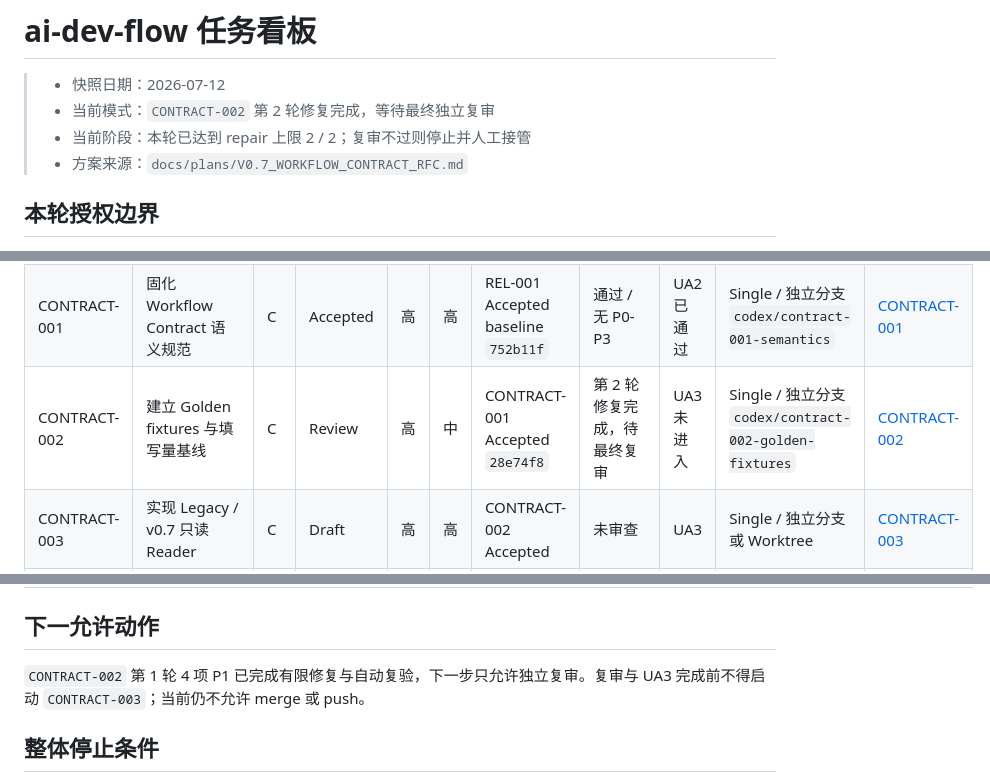
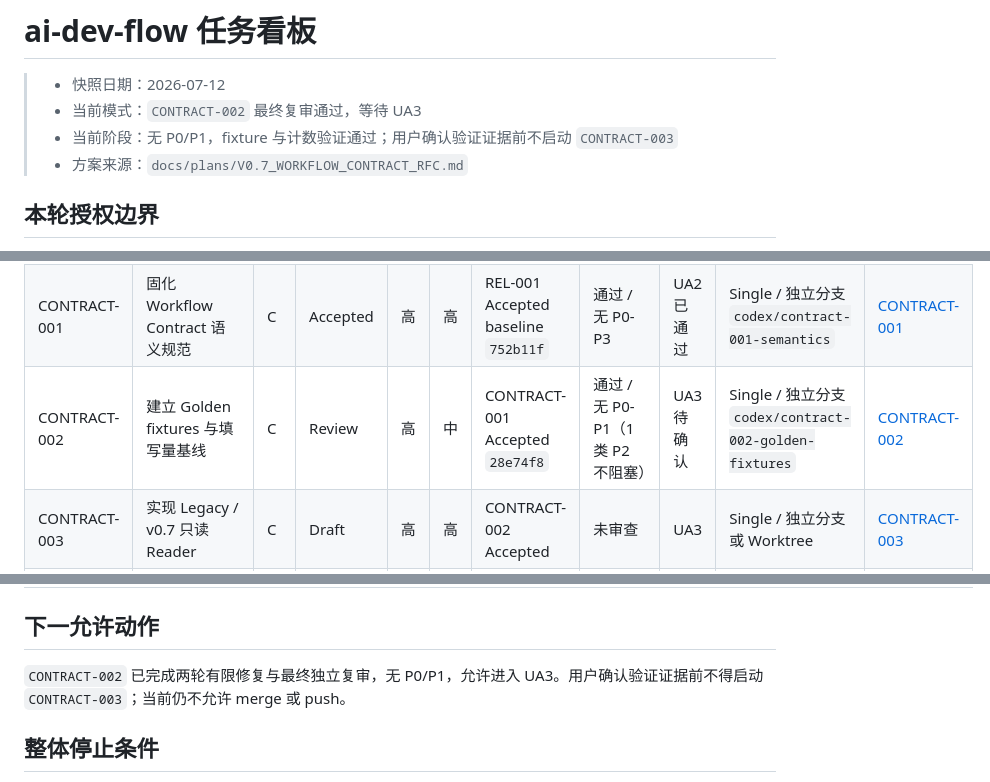
Before and after one commit to a-littlecat/ai-dev-flow, a Markdown page: docs/TASK_BOARD.md, 3 parts joined by grey strips. Rendered like a GitHub page.

```diff
--- a/docs/TASK_BOARD.md
+++ b/docs/TASK_BOARD.md
@@ -1,8 +1,8 @@
 # ai-dev-flow 任务看板
 
 > - 快照日期：2026-07-12
-> - 当前模式：`CONTRACT-002` 第 2 轮修复完成，等待最终独立复审
-> - 当前阶段：本轮已达到 repair 上限 2 / 2；复审不过则停止并人工接管
+> - 当前模式：`CONTRACT-002` 最终复审通过，等待 UA3
+> - 当前阶段：无 P0/P1，fixture 与计数验证通过；用户确认验证证据前不启动 `CONTRACT-003`
 > - 方案来源：`docs/plans/V0.7_WORKFLOW_CONTRACT_RFC.md`
 
 ## 本轮授权边界
@@ -61,7 +61,7 @@ REL-001
 |---|---|---|---|---|---|---|---|---|---|---|
 | REL-001 | 收口 v0.6 发布身份 | B | Accepted | 高 | 高 | 无 | 通过 / 无 P0-P3 | UA7 已通过 | Single / 独立分支 | [REL-001](tasks/REL-001-close-v06-release-identity.md) |
 | CONTRACT-001 | 固化 Workflow Contract 语义规范 | C | Accepted | 高 | 高 | REL-001 Accepted baseline `752b11f` | 通过 / 无 P0-P3 | UA2 已通过 | Single / 独立分支 `codex/contract-001-semantics` | [CONTRACT-001](tasks/CONTRACT-001-workflow-contract-semantics.md) |
-| CONTRACT-002 | 建立 Golden fixtures 与填写量基线 | C | Review | 高 | 中 | CONTRACT-001 Accepted `28e74f8` | 第 2 轮修复完成，待最终复审 | UA3 未进入 | Single / 独立分支 `codex/contract-002-golden-fixtures` | [CONTRACT-002](tasks/CONTRACT-002-golden-fixtures.md) |
+| CONTRACT-002 | 建立 Golden fixtures 与填写量基线 | C | Review | 高 | 中 | CONTRACT-001 Accepted `28e74f8` | 通过 / 无 P0-P1（1 类 P2 不阻塞） | UA3 待确认 | Single / 独立分支 `codex/contract-002-golden-fixtures` | [CONTRACT-002](tasks/CONTRACT-002-golden-fixtures.md) |
 | CONTRACT-003 | 实现 Legacy / v0.7 只读 Reader | C | Draft | 高 | 高 | CONTRACT-002 Accepted | 未审查 | UA3 | Single / 独立分支或 Worktree | [CONTRACT-003](tasks/CONTRACT-003-readonly-contract-readers.md) |
 | CONTRACT-004 | 实现只读 workflow_lint | C | Draft | 高 | 高 | CONTRACT-003 Accepted | 未审查 | UA4 | Single / 独立分支或 Worktree | [CONTRACT-004](tasks/CONTRACT-004-workflow-lint-cli.md) |
 | CONTRACT-005 | 启用 Compact Template 与最小 Writer 路由 | D | Draft | 中 | 高 | CONTRACT-004 Accepted | 未审查 | UA6 | Single / 必须 Worktree | [CONTRACT-005](tasks/CONTRACT-005-compact-template-writer-routing.md) |
@@ -69,7 +69,7 @@ REL-001
 
 ## 下一允许动作
 
-`CONTRACT-002` 第 1 轮 4 项 P1 已完成有限修复与自动复验，下一步只允许独立复审。复审与 UA3 完成前不得启动 `CONTRACT-003`；当前仍不允许 merge 或 push。
+`CONTRACT-002` 已完成两轮有限修复与最终独立复审，无 P0/P1，允许进入 UA3。用户确认验证证据前不得启动 `CONTRACT-003`；当前仍不允许 merge 或 push。
 
 ## 整体停止条件
 
```
Also changed, not shown: docs/tasks/CONTRACT-002-golden-fixtures.md (+21 -13 lines).
